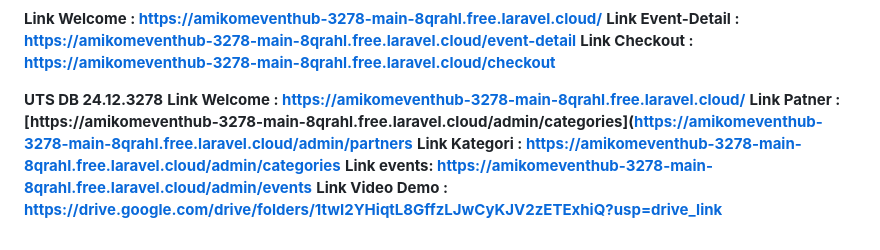
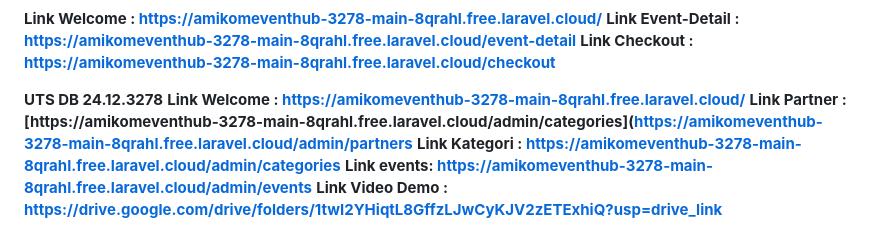
Before and after one commit to nadyadwy06/amikomeventhub_3278, a Markdown page: README.md, the part around the change. GitHub-like rendering.

Commit message:
UTS_24.12.3278

```diff
--- a/README.md
+++ b/README.md
@@ -70,7 +70,7 @@ The Laravel framework is open-sourced software licensed under the [MIT license](
 
 **UTS DB 24.12.3278**
 **Link Welcome : https://amikomeventhub-3278-main-8qrahl.free.laravel.cloud/**
-**Link Patner : [https://amikomeventhub-3278-main-8qrahl.free.laravel.cloud/admin/categories](https://amikomeventhub-3278-main-8qrahl.free.laravel.cloud/admin/partners**
+**Link Partner : [https://amikomeventhub-3278-main-8qrahl.free.laravel.cloud/admin/categories](https://amikomeventhub-3278-main-8qrahl.free.laravel.cloud/admin/partners**
 **Link Kategori : https://amikomeventhub-3278-main-8qrahl.free.laravel.cloud/admin/categories**
 **Link events: https://amikomeventhub-3278-main-8qrahl.free.laravel.cloud/admin/events**
 **Link Video Demo : https://drive.google.com/drive/folders/1twI2YHiqtL8GffzLJwCyKJV2zETExhiQ?usp=drive_link**
```
